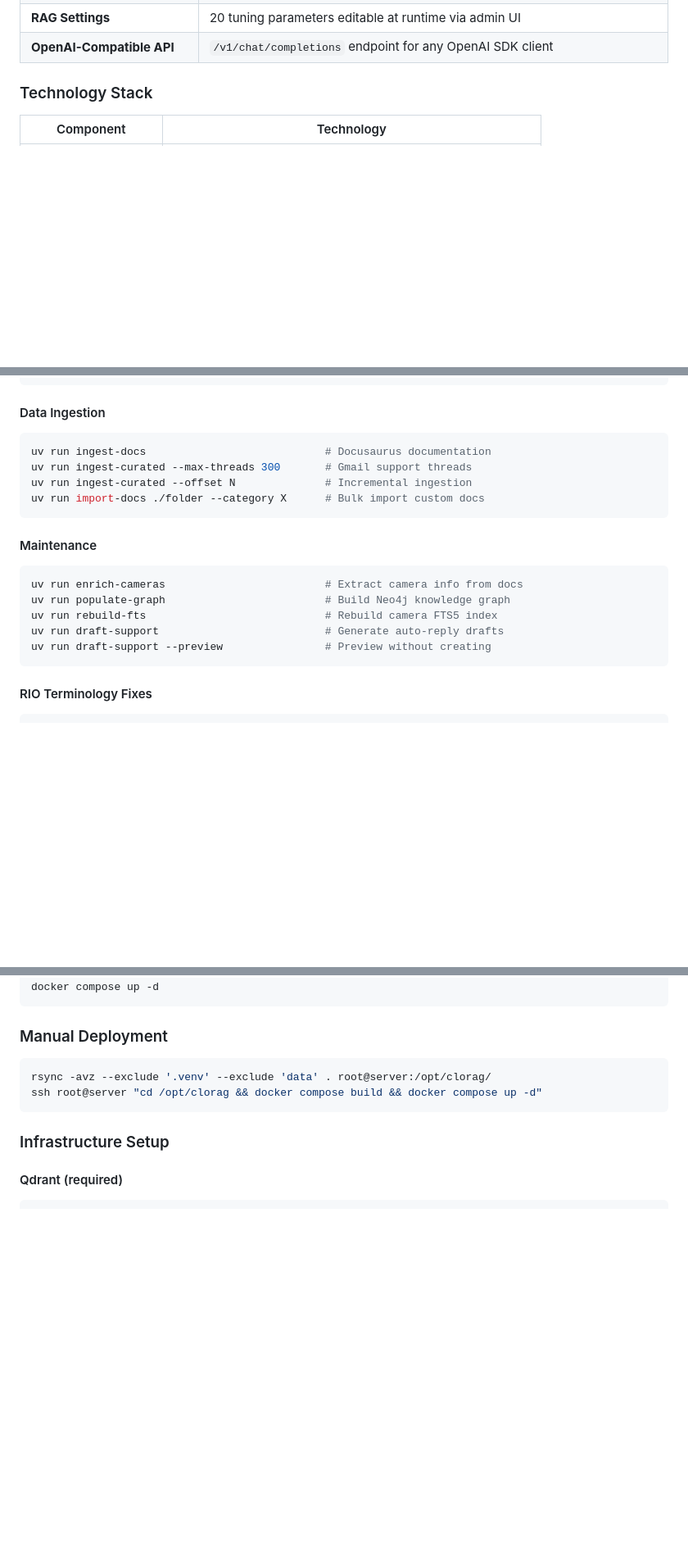
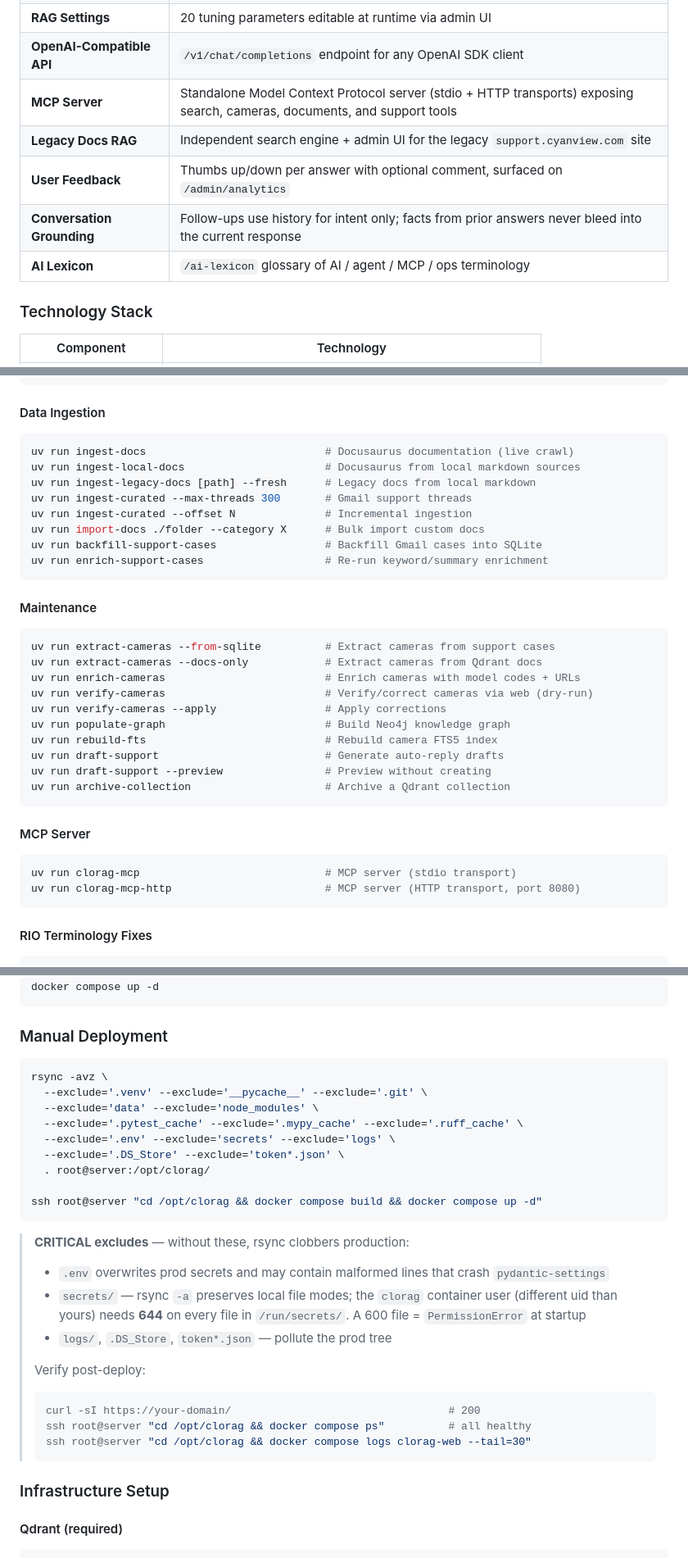
Before and after one commit to AlanOgic/clorag, a Markdown page: README.md, 3 parts joined by grey strips. Shown at 82% size. Rendered like a GitHub page; blank space fills up the shorter version.

Commit message:
docs: refresh README to match current code state
- Vector Collections: 3 → 4 (legacy docs collection added in v0.10.4)
- Public pages table: add /ai-lexicon, /legacy*, /docs, /video, legal pages
- Admin pages table: add /admin/messages, /admin/cameras-list, /admin/api-docs, /legacy/manage
- CLI Commands: add 9 missing entry points (extract-cameras, verify-cameras,
  archive-collection, backfill-support-cases, enrich-support-cases,
  ingest-local-docs, ingest-legacy-docs, clorag-mcp, clorag-mcp-http) and
  prompt backup/restore flags
- Manual Deployment: full rsync exclude list + .env/secrets clobber warnings
  + post-deploy verification (mirrors CLAUDE.md)
- Key Features: add MCP Server, Legacy Docs RAG, User Feedback,
  Conversation Grounding, AI Lexicon

````diff
--- a/README.md
+++ b/README.md
@@ -75,6 +75,11 @@ CLORAG is a production-ready Multi-RAG agent designed to power Cyanview's techni
 | **Performance Monitoring** | Real-time metrics with percentile stats and alerts |
 | **RAG Settings** | 20 tuning parameters editable at runtime via admin UI |
 | **OpenAI-Compatible API** | `/v1/chat/completions` endpoint for any OpenAI SDK client |
+| **MCP Server** | Standalone Model Context Protocol server (stdio + HTTP transports) exposing search, cameras, documents, and support tools |
+| **Legacy Docs RAG** | Independent search engine + admin UI for the legacy `support.cyanview.com` site |
+| **User Feedback** | Thumbs up/down per answer with optional comment, surfaced on `/admin/analytics` |
+| **Conversation Grounding** | Follow-ups use history for intent only; facts from prior answers never bleed into the current response |
+| **AI Lexicon** | `/ai-lexicon` glossary of AI / agent / MCP / ops terminology |
 
 ### Technology Stack
 
@@ -496,19 +502,34 @@ uv run clorag                                 # Interactive mode
 
 #### Data Ingestion
 ```bash
-uv run ingest-docs                            # Docusaurus documentation
+uv run ingest-docs                            # Docusaurus documentation (live crawl)
+uv run ingest-local-docs                      # Docusaurus from local markdown sources
+uv run ingest-legacy-docs [path] --fresh      # Legacy docs from local markdown
 uv run ingest-curated --max-threads 300       # Gmail support threads
 uv run ingest-curated --offset N              # Incremental ingestion
 uv run import-docs ./folder --category X      # Bulk import custom docs
+uv run backfill-support-cases                 # Backfill Gmail cases into SQLite
+uv run enrich-support-cases                   # Re-run keyword/summary enrichment
 ```
 
 #### Maintenance
 ```bash
-uv run enrich-cameras                         # Extract camera info from docs
+uv run extract-cameras --from-sqlite          # Extract cameras from support cases
+uv run extract-cameras --docs-only            # Extract cameras from Qdrant docs
+uv run enrich-cameras                         # Enrich cameras with model codes + URLs
+uv run verify-cameras                         # Verify/correct cameras via web (dry-run)
+uv run verify-cameras --apply                 # Apply corrections
 uv run populate-graph                         # Build Neo4j knowledge graph
 uv run rebuild-fts                            # Rebuild camera FTS5 index
 uv run draft-support                          # Generate auto-reply drafts
 uv run draft-support --preview                # Preview without creating
+uv run archive-collection                     # Archive a Qdrant collection
+```
+
+#### MCP Server
+```bash
+uv run clorag-mcp                             # MCP server (stdio transport)
+uv run clorag-mcp-http                        # MCP server (HTTP transport, port 8080)
 ```
 
 #### RIO Terminology Fixes
@@ -726,9 +760,28 @@ docker compose up -d
 ### Manual Deployment
 
 ```bash
-rsync -avz --exclude '.venv' --exclude 'data' . root@server:/opt/clorag/
+rsync -avz \
+  --exclude='.venv' --exclude='__pycache__' --exclude='.git' \
+  --exclude='data' --exclude='node_modules' \
+  --exclude='.pytest_cache' --exclude='.mypy_cache' --exclude='.ruff_cache' \
+  --exclude='.env' --exclude='secrets' --exclude='logs' \
+  --exclude='.DS_Store' --exclude='token*.json' \
+  . root@server:/opt/clorag/
+
 ssh root@server "cd /opt/clorag && docker compose build && docker compose up -d"
 ```
+
+> **CRITICAL excludes** — without these, rsync clobbers production:
+> - `.env` overwrites prod secrets and may contain malformed lines that crash `pydantic-settings`
+> - `secrets/` — rsync `-a` preserves local file modes; the `clorag` container user (different uid than yours) needs **644** on every file in `/run/secrets/`. A 600 file = `PermissionError` at startup
+> - `logs/`, `.DS_Store`, `token*.json` — pollute the prod tree
+>
+> Verify post-deploy:
+> ```bash
+> curl -sI https://your-domain/                                  # 200
+> ssh root@server "cd /opt/clorag && docker compose ps"          # all healthy
+> ssh root@server "cd /opt/clorag && docker compose logs clorag-web --tail=30"
+> ```
 
 ### Infrastructure Setup
 
````
Also changed, not shown: other parts of README.md (+18 -4 lines).
